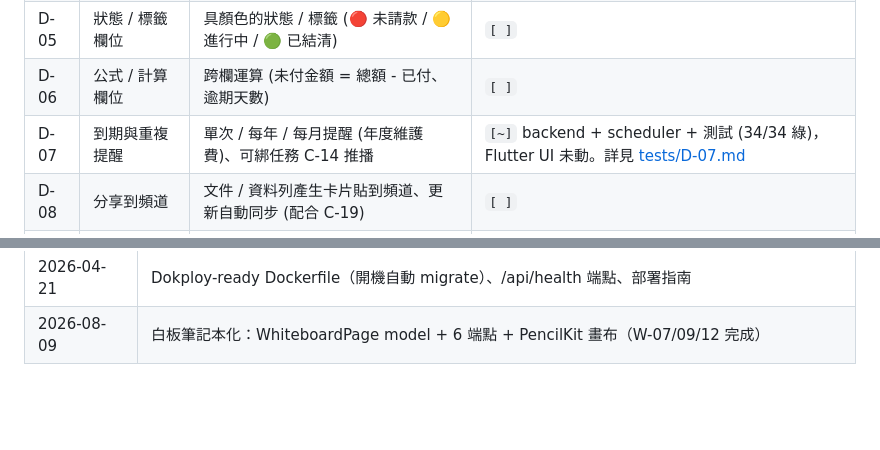
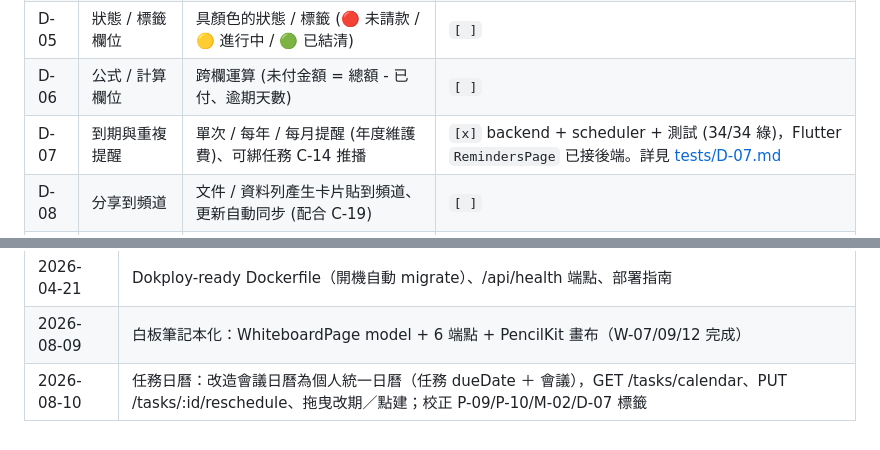
Before and after one commit to optyne/oidea, a Markdown page: docs/REQUIREMENTS.md, 2 parts joined by grey strips. Rendered like a GitHub page; blank space fills up the shorter version.

Commit message:
docs: record task calendar + fix stale P-09/P-10/M-02/D-07 labels
Co-Authored-By: opencode/glm-5.2 <noreply@anthropic.com>

```diff
--- a/docs/REQUIREMENTS.md
+++ b/docs/REQUIREMENTS.md
@@ -163,7 +163,7 @@ Oidea 是一個整合即時通訊、專案管理、會議系統、白板協作
 | D-04 | 檔案附件欄位         | 每列掛 PDF / 圖片 (如合約檔)、可線上預覽                    | `[~]` backend + 測試 (12/12 綠)，UI / 預覽未動。詳見 [tests/D-04.md](./tests/D-04.md) |
 | D-05 | 狀態 / 標籤欄位      | 具顏色的狀態 / 標籤 (🔴 未請款 / 🟡 進行中 / 🟢 已結清)      | `[ ]`  |
 | D-06 | 公式 / 計算欄位      | 跨欄運算 (未付金額 = 總額 - 已付、逾期天數)                 | `[ ]`  |
-| D-07 | 到期與重複提醒       | 單次 / 每年 / 每月提醒 (年度維護費)、可綁任務 C-14 推播     | `[~]` backend + scheduler + 測試 (34/34 綠)，Flutter UI 未動。詳見 [tests/D-07.md](./tests/D-07.md) |
+| D-07 | 到期與重複提醒       | 單次 / 每年 / 每月提醒 (年度維護費)、可綁任務 C-14 推播     | `[x]` backend + scheduler + 測試 (34/34 綠)，Flutter `RemindersPage` 已接後端。詳見 [tests/D-07.md](./tests/D-07.md) |
 | D-08 | 分享到頻道           | 文件 / 資料列產生卡片貼到頻道、更新自動同步 (配合 C-19)     | `[ ]`  |
 | D-09 | 文件 / 資料庫範本    | 預設範本：合約追蹤、競品價錢比較、週報、SOP                 | `[ ]`  |
 | D-10 | 版本歷史             | 文件變更回溯、還原指定版本                                  | `[ ]`  |
@@ -225,3 +225,4 @@ Oidea 是一個整合即時通訊、專案管理、會議系統、白板協作
 | 2026-04-21 | Audit log（12 種事件、admin 讀取 API）、rate limiting (@nestjs/throttler)             |
 | 2026-04-21 | Dokploy-ready Dockerfile（開機自動 migrate）、/api/health 端點、部署指南              |
 | 2026-08-09 | 白板筆記本化：WhiteboardPage model + 6 端點 + PencilKit 畫布（W-07/09/12 完成）       |
+| 2026-08-10 | 任務日曆：改造會議日曆為個人統一日曆（任務 dueDate ＋ 會議），GET /tasks/calendar、PUT /tasks/:id/reschedule、拖曳改期／點建；校正 P-09/P-10/M-02/D-07 標籤 |
```
Also changed, not shown: other parts of docs/REQUIREMENTS.md (+3 -3 lines).
